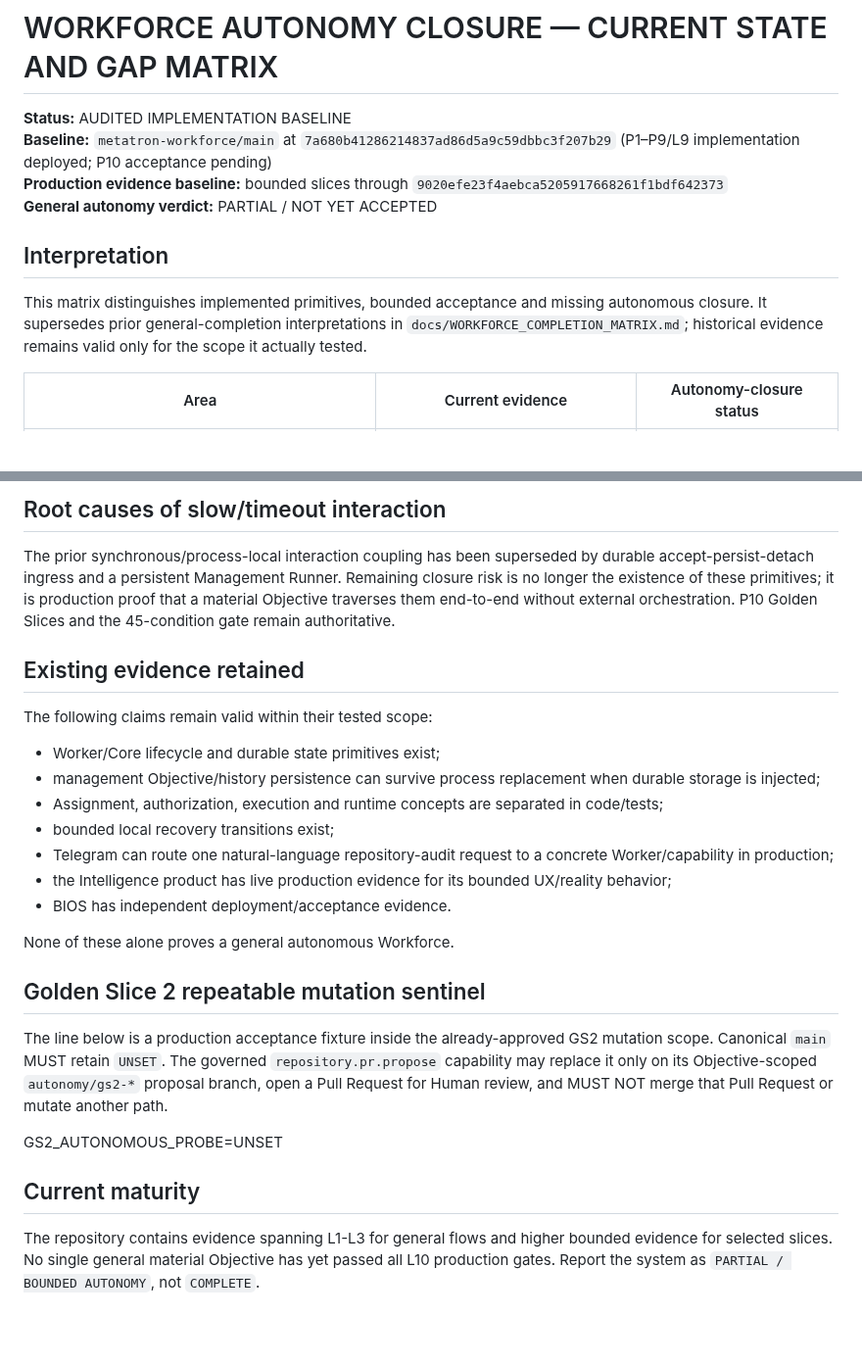
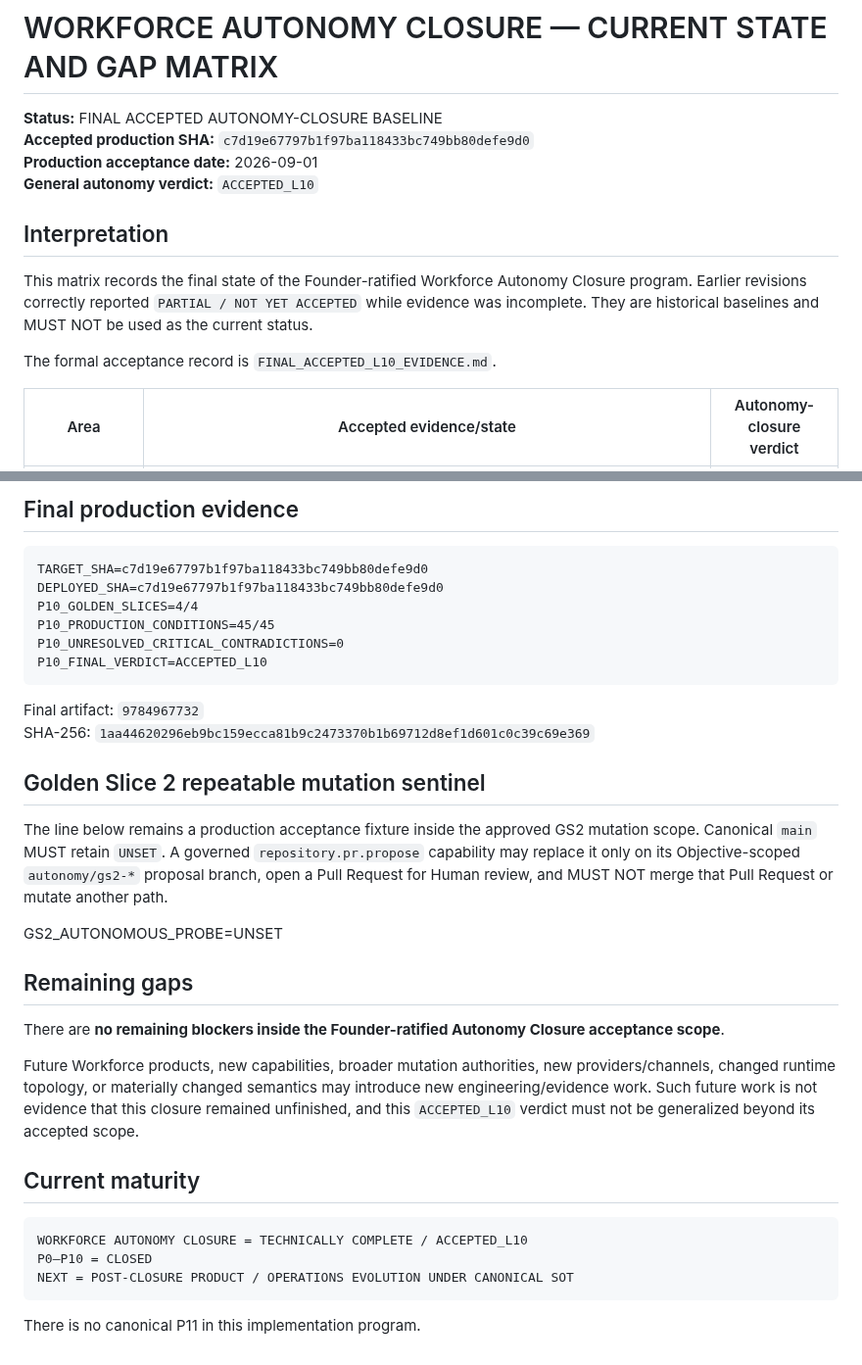
Before and after one commit to kelvinka38/metatron-workforce, a Markdown page: docs/AUTONOMY_CLOSURE/CURRENT_STATE_AND_GAP_MATRIX.md, 2 parts joined by grey strips. Shown at 98% size. GitHub-like rendering; blank space fills up the shorter version.

Commit message:
docs(autonomy): replace stale gap matrix with accepted baseline

````diff
--- a/docs/AUTONOMY_CLOSURE/CURRENT_STATE_AND_GAP_MATRIX.md
+++ b/docs/AUTONOMY_CLOSURE/CURRENT_STATE_AND_GAP_MATRIX.md
@@ -1,13 +1,15 @@
 # WORKFORCE AUTONOMY CLOSURE — CURRENT STATE AND GAP MATRIX
 
-**Status:** AUDITED IMPLEMENTATION BASELINE
-**Baseline:** `metatron-workforce/main` at `7a680b41286214837ad86d5a9c59dbbc3f207b29` (P1–P9/L9 implementation deployed; P10 acceptance pending)
-**Production evidence baseline:** bounded slices through `9020efe23f4aebca5205917668261f1bdf642373`
-**General autonomy verdict:** PARTIAL / NOT YET ACCEPTED
+**Status:** FINAL ACCEPTED AUTONOMY-CLOSURE BASELINE
+**Accepted production SHA:** `c7d19e67797b1f97ba118433bc749bb80defe9d0`
+**Production acceptance date:** 2026-09-01
+**General autonomy verdict:** `ACCEPTED_L10`
 
 ## Interpretation
 
-This matrix distinguishes implemented primitives, bounded acceptance and missing autonomous closure. It supersedes prior general-completion interpretations in `docs/WORKFORCE_COMPLETION_MATRIX.md`; historical evidence remains valid only for the scope it actually tested.
+This matrix records the final state of the Founder-ratified Workforce Autonomy Closure program. Earlier revisions correctly reported `PARTIAL / NOT YET ACCEPTED` while evidence was incomplete. They are historical baselines and MUST NOT be used as the current status.
 
-| Area | Current evidence | Autonomy-closure status |
+The formal acceptance record is `FINAL_ACCEPTED_L10_EVIDENCE.md`.
+
+| Area | Accepted evidence/state | Autonomy-closure verdict |
 |---|---|---|
@@ -38,28 +42,36 @@ This matrix distinguishes implemented primitives, bounded acceptance and missing
 
-## Root causes of slow/timeout interaction
+## Final production evidence
 
-The prior synchronous/process-local interaction coupling has been superseded by durable accept-persist-detach ingress and a persistent Management Runner. Remaining closure risk is no longer the existence of these primitives; it is production proof that a material Objective traverses them end-to-end without external orchestration. P10 Golden Slices and the 45-condition gate remain authoritative.
+```text
+TARGET_SHA=c7d19e67797b1f97ba118433bc749bb80defe9d0
+DEPLOYED_SHA=c7d19e67797b1f97ba118433bc749bb80defe9d0
+P10_GOLDEN_SLICES=4/4
+P10_PRODUCTION_CONDITIONS=45/45
+P10_UNRESOLVED_CRITICAL_CONTRADICTIONS=0
+P10_FINAL_VERDICT=ACCEPTED_L10
+```
 
-## Existing evidence retained
-
-The following claims remain valid within their tested scope:
-
-- Worker/Core lifecycle and durable state primitives exist;
-- management Objective/history persistence can survive process replacement when durable storage is injected;
-- Assignment, authorization, execution and runtime concepts are separated in code/tests;
-- bounded local recovery transitions exist;
-- Telegram can route one natural-language repository-audit request to a concrete Worker/capability in production;
-- the Intelligence product has live production evidence for its bounded UX/reality behavior;
-- BIOS has independent deployment/acceptance evidence.
-
-None of these alone proves a general autonomous Workforce.
+Final artifact: `9784967732`
+SHA-256: `1aa44620296eb9bc159ecca81b9c2473370b1b69712d8ef1d601c0c39c69e369`
 
 ## Golden Slice 2 repeatable mutation sentinel
 
-The line below is a production acceptance fixture inside the already-approved GS2 mutation scope. Canonical `main` MUST retain `UNSET`. The governed `repository.pr.propose` capability may replace it only on its Objective-scoped `autonomy/gs2-*` proposal branch, open a Pull Request for Human review, and MUST NOT merge that Pull Request or mutate another path.
+The line below remains a production acceptance fixture inside the approved GS2 mutation scope. Canonical `main` MUST retain `UNSET`. A governed `repository.pr.propose` capability may replace it only on its Objective-scoped `autonomy/gs2-*` proposal branch, open a Pull Request for Human review, and MUST NOT merge that Pull Request or mutate another path.
 
 GS2_AUTONOMOUS_PROBE=UNSET
 
+## Remaining gaps
+
+There are **no remaining blockers inside the Founder-ratified Autonomy Closure acceptance scope**.
+
+Future Workforce products, new capabilities, broader mutation authorities, new providers/channels, changed runtime topology, or materially changed semantics may introduce new engineering/evidence work. Such future work is not evidence that this closure remained unfinished, and this `ACCEPTED_L10` verdict must not be generalized beyond its accepted scope.
+
 ## Current maturity
 
-The repository contains evidence spanning L1-L3 for general flows and higher bounded evidence for selected slices. No single general material Objective has yet passed all L10 production gates. Report the system as `PARTIAL / BOUNDED AUTONOMY`, not `COMPLETE`.
+```text
+WORKFORCE AUTONOMY CLOSURE = TECHNICALLY COMPLETE / ACCEPTED_L10
+P0–P10 = CLOSED
+NEXT = POST-CLOSURE PRODUCT / OPERATIONS EVOLUTION UNDER CANONICAL SOT
+```
+
+There is no canonical P11 in this implementation program.
````
Also changed, not shown: other parts of docs/AUTONOMY_CLOSURE/CURRENT_STATE_AND_GAP_MATRIX.md (+26 -24 lines).
